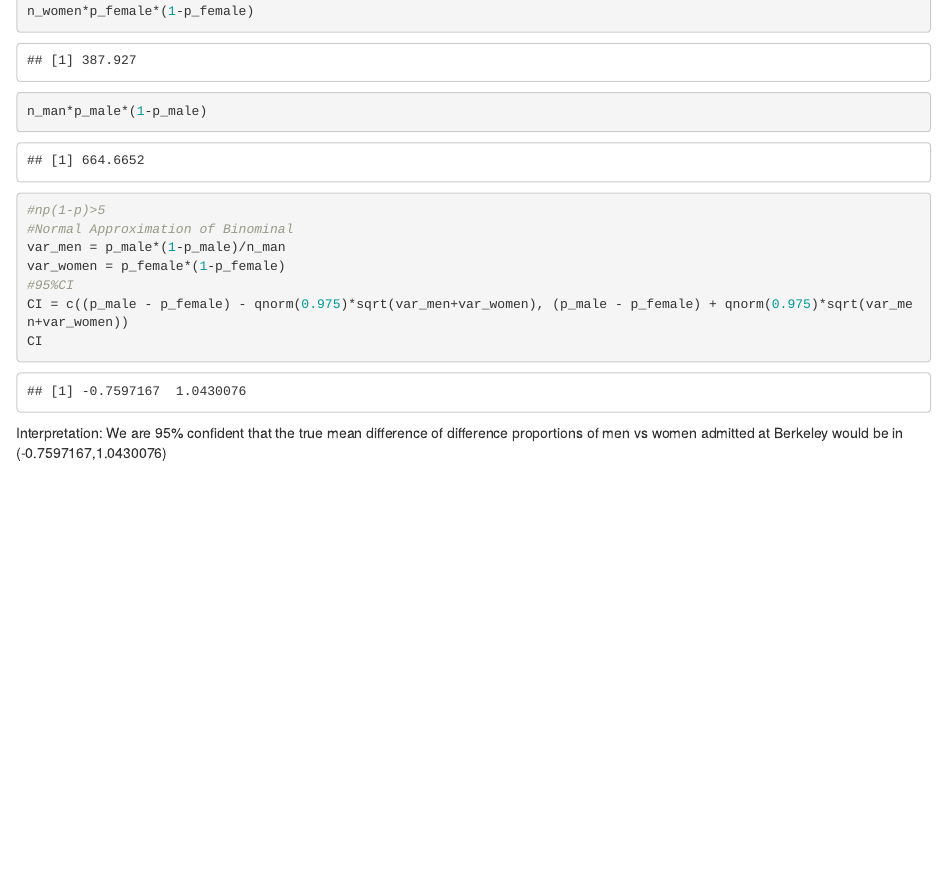
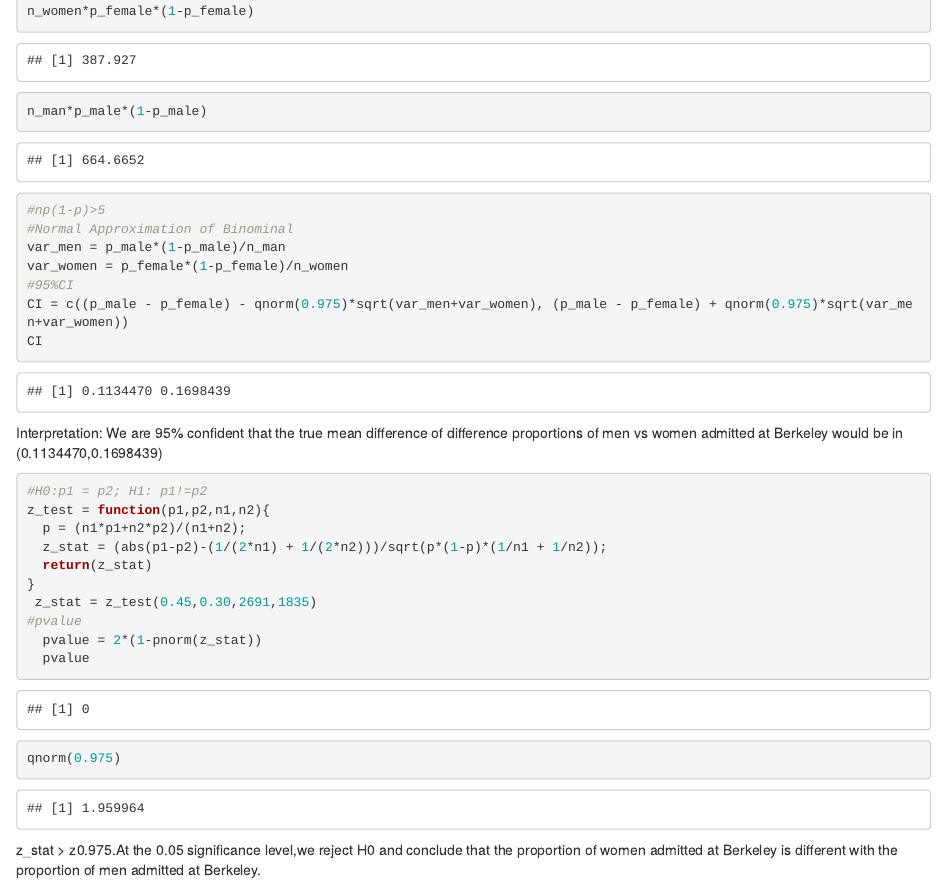
Before and after one commit to Xinyao0118/bm_3, an R Markdown document (hm3_bm.Rmd): the page in a window 1100 px wide, from 5520 px down. The pictures show the output file hm3_bm.html that the author committed with the source, opened offline.

Commit message:
fffffinished

````diff
--- a/hm3_bm.Rmd
+++ b/hm3_bm.Rmd
@@ -162,9 +162,24 @@ n_man*p_male*(1-p_male)
 #np(1-p)>5
 #Normal Approximation of Binominal
 var_men = p_male*(1-p_male)/n_man
-var_women = p_female*(1-p_female)
+var_women = p_female*(1-p_female)/n_women
 #95%CI
 CI = c((p_male - p_female) - qnorm(0.975)*sqrt(var_men+var_women), (p_male - p_female) + qnorm(0.975)*sqrt(var_men+var_women))
 CI
 ```
-Interpretation: We are 95% confident that the true mean difference of difference proportions of  men vs women admitted at Berkeley would be in (-0.7597167,1.0430076)
+Interpretation: We are 95% confident that the true mean difference of difference proportions of  men vs women admitted at Berkeley would be in (0.1134470,0.1698439)
+
+```{r}
+#H0:p1 = p2; H1: p1!=p2
+z_test = function(p1,p2,n1,n2){
+  p = (n1*p1+n2*p2)/(n1+n2);
+  z_stat = (abs(p1-p2)-(1/(2*n1) + 1/(2*n2)))/sqrt(p*(1-p)*(1/n1 + 1/n2));
+  return(z_stat)
+}
+ z_stat = z_test(0.45,0.30,2691,1835)
+#pvalue
+  pvalue = 2*(1-pnorm(z_stat))
+  pvalue
+qnorm(0.975)
+```
+z_stat > z0.975.At the 0.05 significance level,we reject H0 and conclude that the proportion of women admitted at Berkeley is different with the proportion of men admitted at Berkeley.
````
Also changed, not shown: hm3_bm.html.
